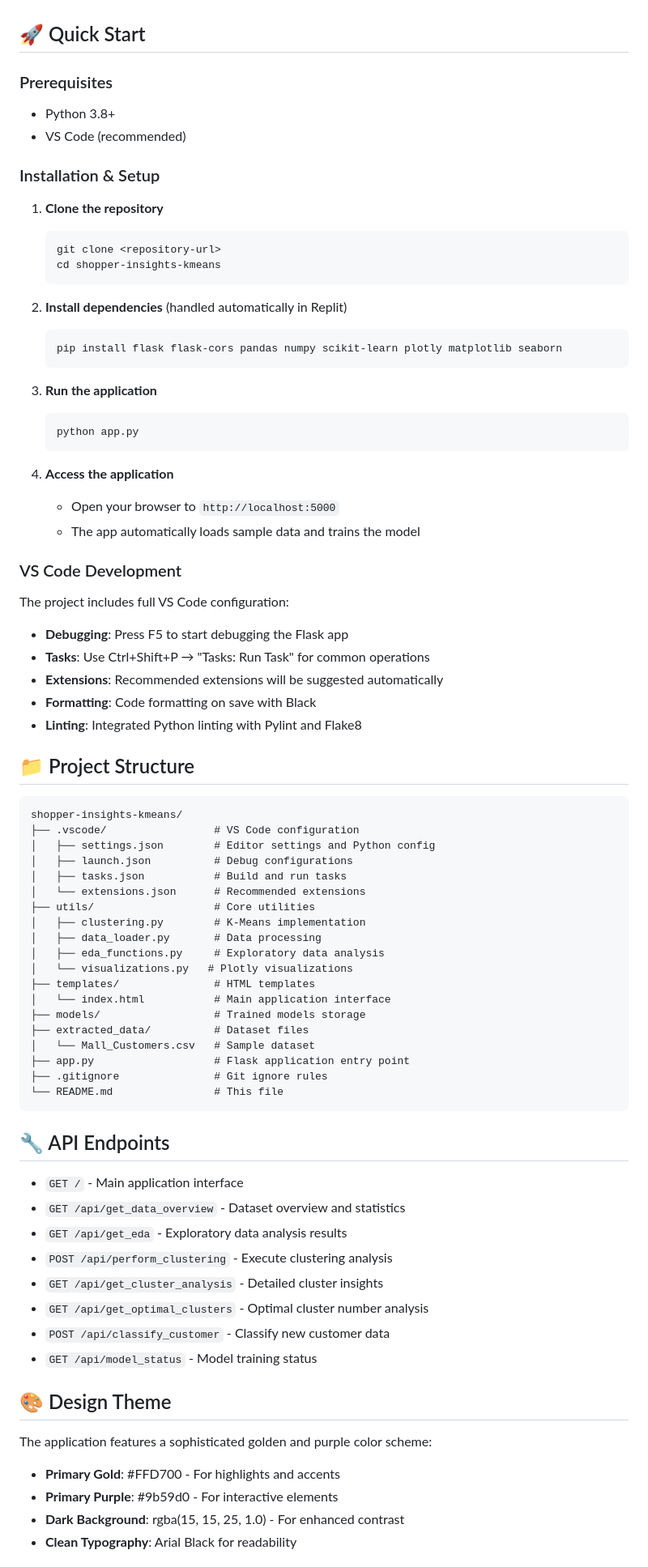
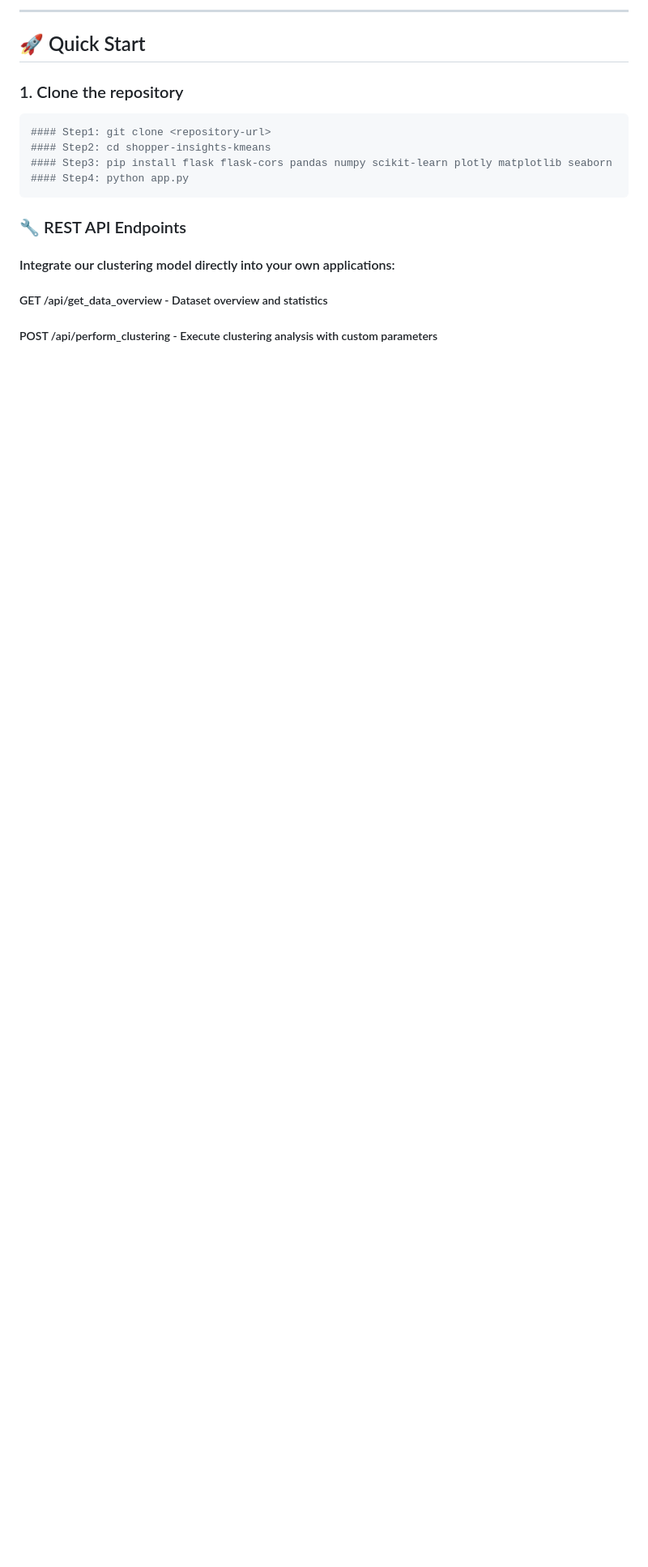
Before and after one commit to Ansh07017/customer_segmentation, a Markdown page: README.md, the part around one of its changes. Shown at 81% size. Drawn GitHub-style; blank space fills up the shorter version.

````diff
--- a/README.md
+++ b/README.md
@@ -47,82 +92,20 @@ Uses the Mall Customer Segmentation dataset featuring:
+---
 
 ## 🚀 Quick Start
 
-### Prerequisites
-- Python 3.8+
-- VS Code (recommended)
-
-### Installation & Setup
-
-1. **Clone the repository**
-   ```bash
-   git clone <repository-url>
-   cd shopper-insights-kmeans
-   ```
-
-2. **Install dependencies** (handled automatically in Replit)
-   ```bash
-   pip install flask flask-cors pandas numpy scikit-learn plotly matplotlib seaborn
-   ```
-
-3. **Run the application**
-   ```bash
-   python app.py
-   ```
-
-4. **Access the application**
-   - Open your browser to `http://localhost:5000`
-   - The app automatically loads sample data and trains the model
-
-### VS Code Development
-
-The project includes full VS Code configuration:
-
-- **Debugging**: Press F5 to start debugging the Flask app
-- **Tasks**: Use Ctrl+Shift+P → "Tasks: Run Task" for common operations
-- **Extensions**: Recommended extensions will be suggested automatically
-- **Formatting**: Code formatting on save with Black
-- **Linting**: Integrated Python linting with Pylint and Flake8
-
-## 📁 Project Structure
-
-```
-shopper-insights-kmeans/
-├── .vscode/                 # VS Code configuration
-│   ├── settings.json        # Editor settings and Python config
-│   ├── launch.json          # Debug configurations
-│   ├── tasks.json           # Build and run tasks
-│   └── extensions.json      # Recommended extensions
-├── utils/                   # Core utilities
-│   ├── clustering.py        # K-Means implementation
-│   ├── data_loader.py       # Data processing
-│   ├── eda_functions.py     # Exploratory data analysis
-│   └── visualizations.py   # Plotly visualizations
-├── templates/               # HTML templates
-│   └── index.html           # Main application interface
-├── models/                  # Trained models storage
-├── extracted_data/          # Dataset files
-│   └── Mall_Customers.csv   # Sample dataset
-├── app.py                   # Flask application entry point
-├── .gitignore               # Git ignore rules
-└── README.md                # This file
+### 1. Clone the repository
+```bash
+#### Step1: git clone <repository-url>
+#### Step2: cd shopper-insights-kmeans
+#### Step3: pip install flask flask-cors pandas numpy scikit-learn plotly matplotlib seaborn
+#### Step4: python app.py
 ```
 
-## 🔧 API Endpoints
+### 🔧 REST API Endpoints
 
-- `GET /` - Main application interface
-- `GET /api/get_data_overview` - Dataset overview and statistics
-- `GET /api/get_eda` - Exploratory data analysis results
-- `POST /api/perform_clustering` - Execute clustering analysis
-- `GET /api/get_cluster_analysis` - Detailed cluster insights
-- `GET /api/get_optimal_clusters` - Optimal cluster number analysis
-- `POST /api/classify_customer` - Classify new customer data
-- `GET /api/model_status` - Model training status
+#### Integrate our clustering model directly into your own applications:
 
-## 🎨 Design Theme
+##### GET /api/get_data_overview - Dataset overview and statistics
 
-The application features a sophisticated golden and purple color scheme:
-- **Primary Gold**: #FFD700 - For highlights and accents
-- **Primary Purple**: #9b59d0 - For interactive elements
-- **Dark Background**: rgba(15, 15, 25, 1.0) - For enhanced contrast
-- **Clean Typography**: Arial Black for readability
+##### POST /api/perform_clustering - Execute clustering analysis with custom parameters
 
````
Also changed, not shown: other parts of README.md (+86 -79 lines).
